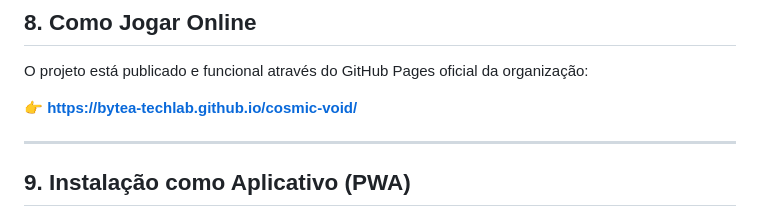
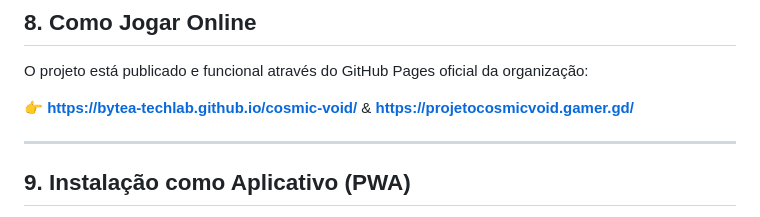
Before and after one commit to Bytea-TechLab/cosmic-void, a Markdown page: README.md, the part around the change. Rendered like a GitHub page.

```diff
--- a/README.md
+++ b/README.md
@@ -188,7 +188,7 @@ Clique com o botão direito sobre o arquivo `index.html` e selecione **"Open wit
 
 O projeto está publicado e funcional através do GitHub Pages oficial da organização:
 
-👉 **[https://bytea-techlab.github.io/cosmic-void/](https://bytea-techlab.github.io/cosmic-void/)**
+👉 **[https://bytea-techlab.github.io/cosmic-void/](https://bytea-techlab.github.io/cosmic-void/)** & **[https://projetocosmicvoid.gamer.gd/](https://projetocosmicvoid.gamer.gd/)**
 
 ---
 
```
